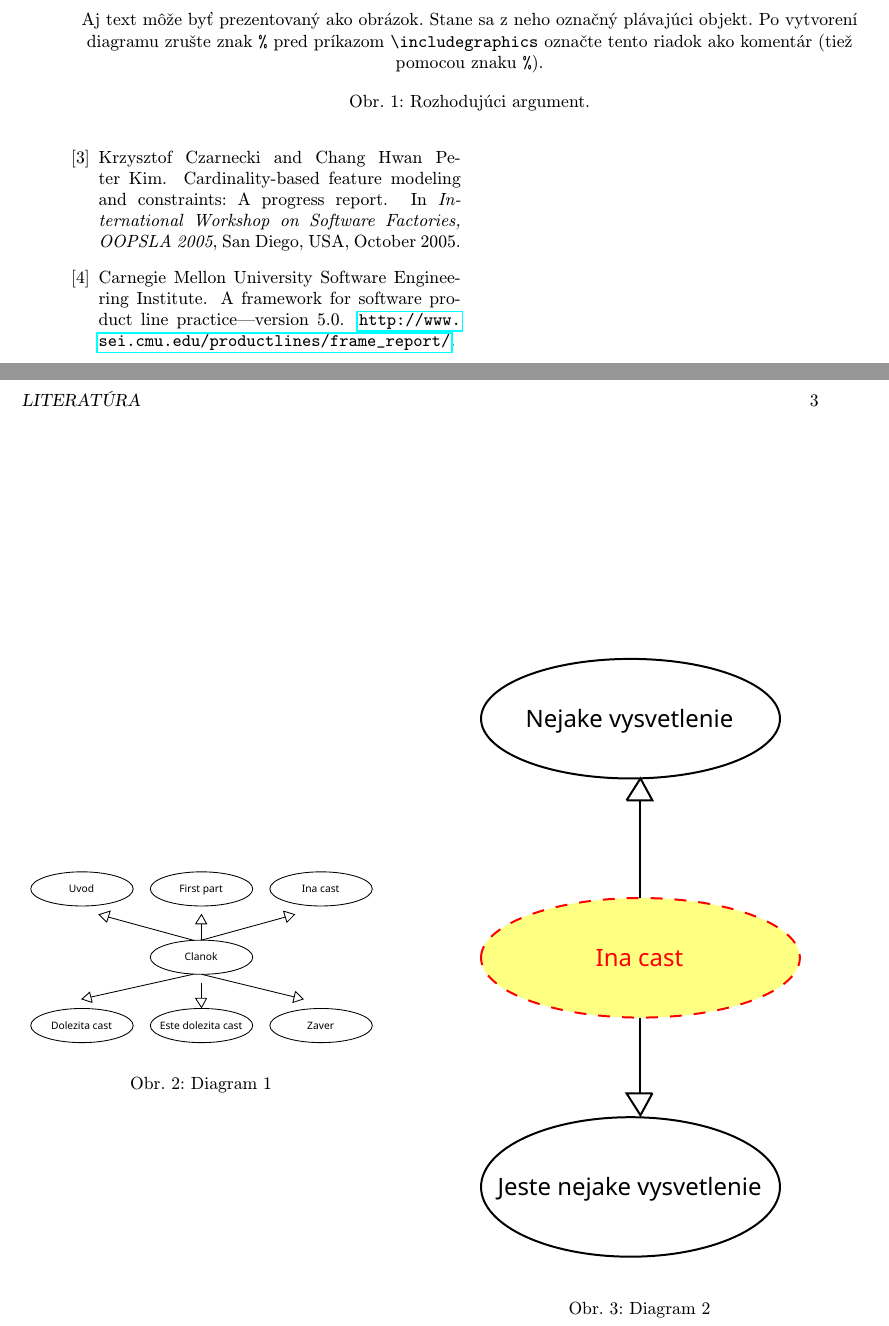
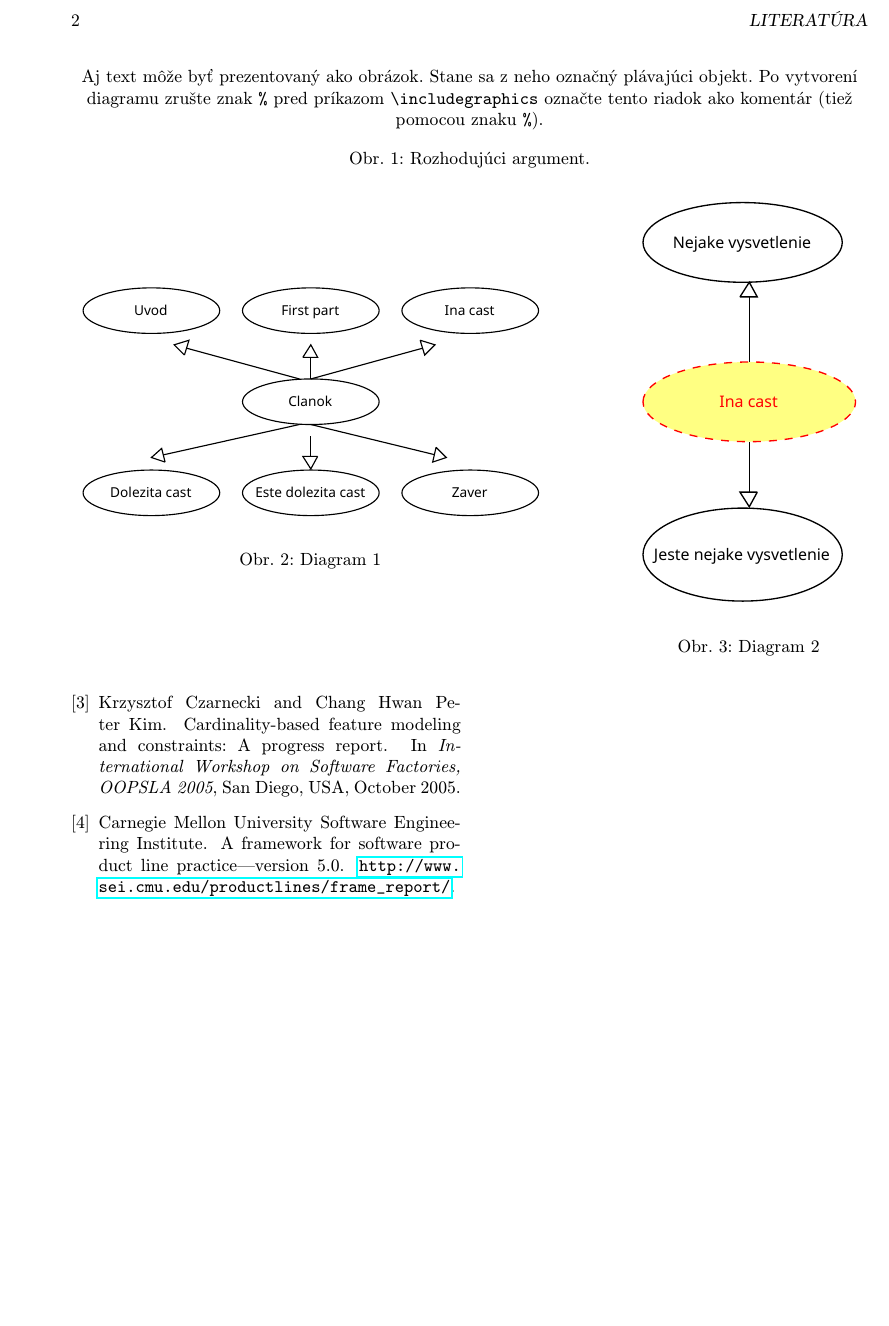
Before and after one commit to anatoliifediun/MIP_clank, a LaTeX paper (clanok.tex): two parts of pages 2 and 3 of 3 before the commit and part of page 2 of 2 after it, the two joined at a grey line, cut at the place of the change, the shorter picture padded with empty space. Compiled offline with pdfLaTeX.

Commit message:
Diagrams size

```diff
--- a/clanok.tex
+++ b/clanok.tex
@@ -115,14 +115,14 @@ Niekedy je potrebné nadpisom označiť odsek. Text pokračuje hneď za nadpisom
 
 \begin{figure*}[h]
   \centering
-  \begin{minipage}{0.45\textwidth}
+  \begin{minipage}{0.60\textwidth}
     \centering
     \includegraphics[width=\linewidth]{diagram1.pdf}
     \caption{Diagram 1}
     \label{fig:diagram1}
   \end{minipage}
   \hfill
-  \begin{minipage}{0.45\textwidth}
+  \begin{minipage}{0.30\textwidth}
     \centering
     \includegraphics[width=\linewidth]{diagram2.pdf}
     \caption{Diagram 2}
```
Also changed, not shown: clanok.pdf, 1 other file.
